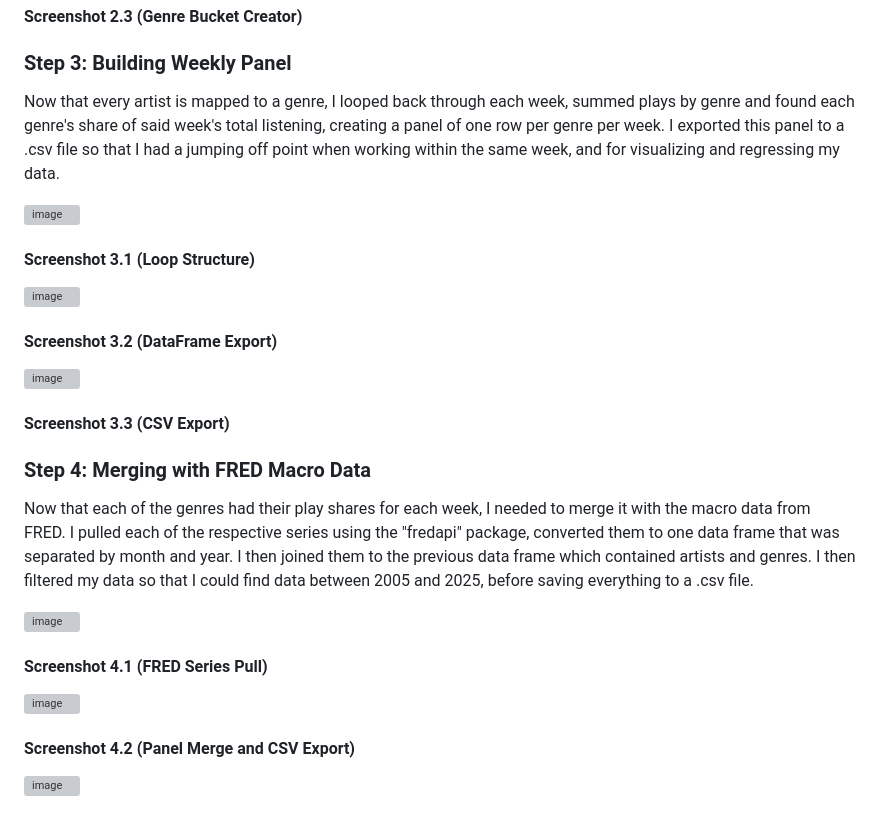
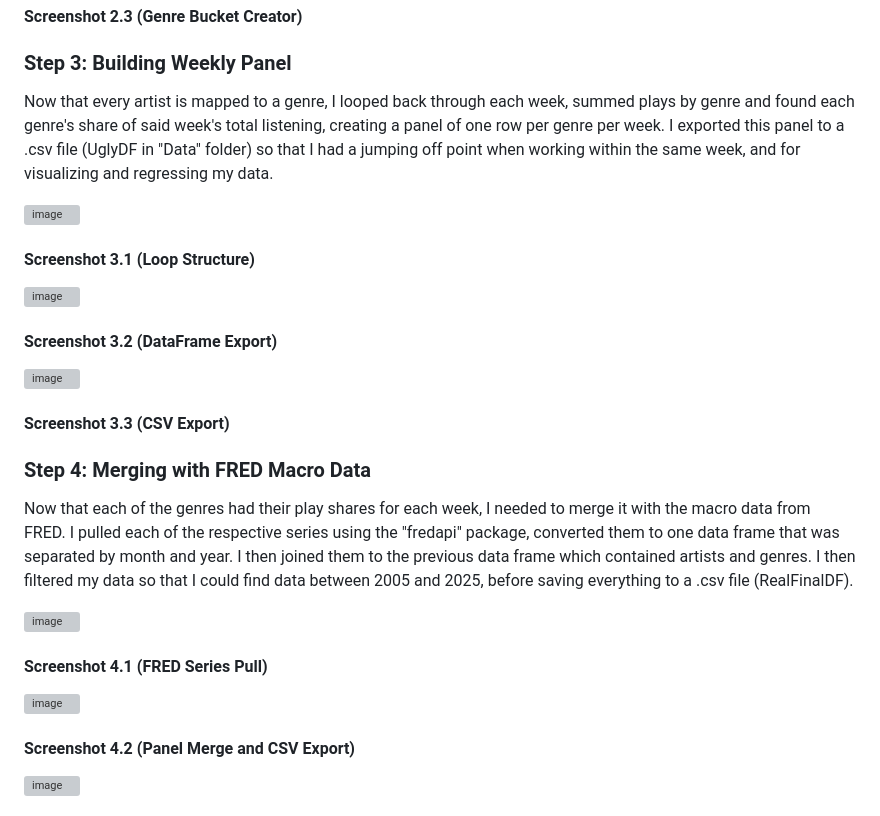
Before and after one commit to atuosto1/Macro_Music_Listening_Habits, a Markdown page: README.md, the part around one of its changes. GitHub-like rendering; grey boxes are pictures that could not be loaded.

```diff
--- a/README.md
+++ b/README.md
@@ -74,7 +78,7 @@ From this artist tag dictionary I was able to sort each tag into one of nine gen
 #### Screenshot 2.3 (Genre Bucket Creator)
 
 ### Step 3: Building Weekly Panel
-Now that every artist is mapped to a genre, I looped back through each week, summed plays by genre and found each genre's share of said week's total listening, creating a panel of one row per genre per week. I exported this panel to a .csv file so that I had a jumping off point when working within the same week, and for visualizing and regressing my data.
+Now that every artist is mapped to a genre, I looped back through each week, summed plays by genre and found each genre's share of said week's total listening, creating a panel of one row per genre per week. I exported this panel to a .csv file (UglyDF in "Data" folder) so that I had a jumping off point when working within the same week, and for visualizing and regressing my data.
 
 <img width="984" height="854" alt="image" src="https://github.com/user-attachments/assets/63c37786-6e0a-427d-8020-cb8d275fcfe8" />
 
@@ -89,5 +93,5 @@ Now that every artist is mapped to a genre, I looped back through each week, sum
 #### Screenshot 3.3 (CSV Export)
 
 ### Step 4: Merging with FRED Macro Data
-Now that each of the genres had their play shares for each week, I needed to merge it with the macro data from FRED. I pulled each of the respective series using the "fredapi" package, converted them to one data frame that was separated by month and year. I then joined them to the previous data frame which contained artists and genres. I then filtered my data so that I could find data between 2005 and 2025, before saving everything to a .csv file.
+Now that each of the genres had their play shares for each week, I needed to merge it with the macro data from FRED. I pulled each of the respective series using the "fredapi" package, converted them to one data frame that was separated by month and year. I then joined them to the previous data frame which contained artists and genres. I then filtered my data so that I could find data between 2005 and 2025, before saving everything to a .csv file (RealFinalDF).
 
```
Also changed, not shown: other parts of README.md (+7 -3 lines).
